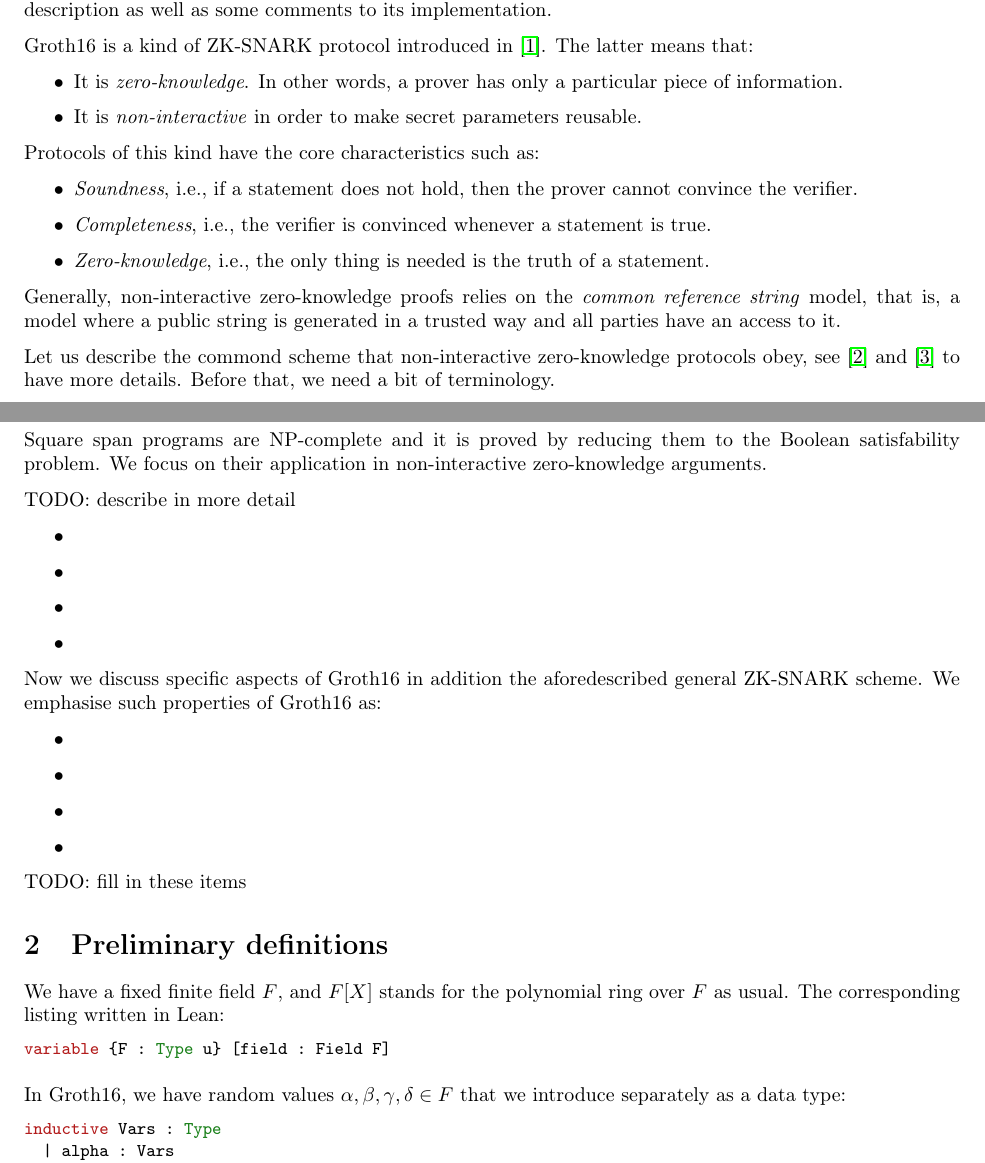
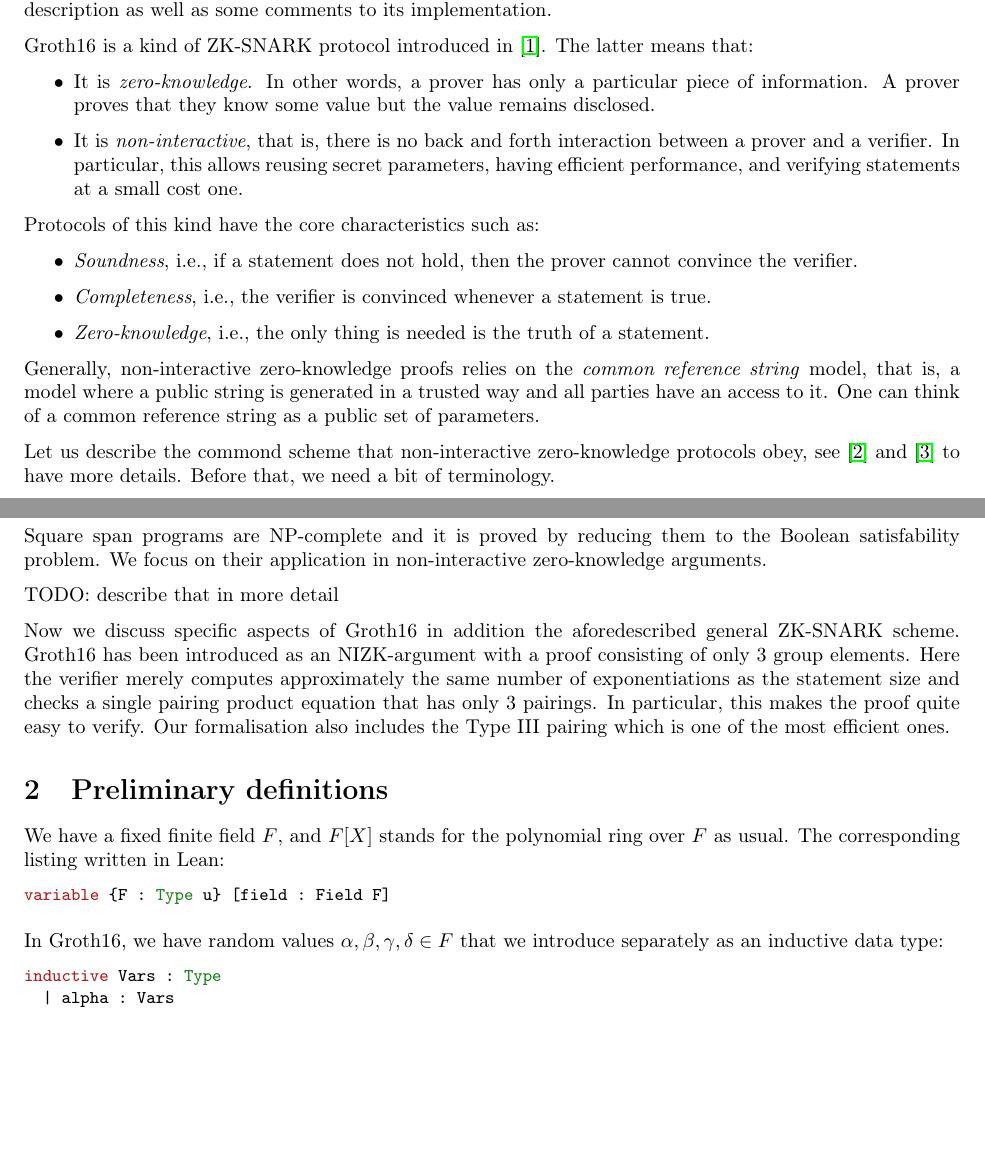
Before and after one commit to argumentcomputer/ZKSnark.lean, a LaTeX document (ZkSNARK/Groth16/Text/Text.tex): two parts of pages 1 and 2 of 8 before the commit and two parts of pages 1 and 2 of 7 after it, joined at a grey line, cut so that both start at the same text, the shorter picture padded with empty space. Compiled offline with pdfLaTeX.

Commit message:
more text in the Groth16 description

```diff
--- a/ZkSNARK/Groth16/Text/Text.tex
+++ b/ZkSNARK/Groth16/Text/Text.tex
@@ -76,11 +76,15 @@
 In this document, we describe \href{https://github.com/yatima-inc/ZKSnark.lean/blob/main/ZkSNARK/Groth16/KnowledgeSoundness.lean}{the Groth16 soundness formalisation} in Lean 4.
 The text contains the protocol description as well as some comments to its implementation.
 
-Groth16 is a kind of ZK-SNARK protocol introduced in \cite{groth2016size}. The latter means that:
+Groth16 is a kind of ZK-SNARK protocol introduced in~\cite{groth2016size}. The latter means that:
 
 \begin{itemize}
-\item It is \emph{zero-knowledge}. In other words, a prover has only a particular piece of information.
-\item It is \emph{non-interactive} in order to make secret parameters reusable.
+\item It is \emph{zero-knowledge}.
+  In other words, a prover has only a particular piece of information.
+  A prover proves that they know some value but the value remains disclosed.
+\item It is \emph{non-interactive}, that is, there is no back and forth interaction
+between a prover and a verifier. In particular, this allows reusing secret parameters,
+having efficient performance, and verifying statements at a small cost one.
 \end{itemize}
 
 Protocols of this kind have the core characteristics such as:
@@ -90,7 +94,9 @@ Protocols of this kind have the core characteristics such as:
 \item \emph{Zero-knowledge}, i.e., the only thing is needed is the truth of a statement.
 \end{itemize}
 
-Generally, non-interactive zero-knowledge proofs relies on the \emph{common reference string} model, that is, a model where a public string is generated in a trusted way and all parties have an access to it.
+Generally, non-interactive zero-knowledge proofs relies on the \emph{common reference string} model,
+that is, a model where a public string is generated in a trusted way and all parties have an access to it.
+One can think of a common reference string as a public set of parameters.
 
 Let us describe the commond scheme that non-interactive zero-knowledge protocols obey, see~\cite{petkus2019and} and~\cite{bitansky2012extractable} to have more details. Before that, we need a bit of terminology.
 
@@ -127,26 +134,17 @@ $\exists a_{l + 1}, \dots, a_m \in F \: \left( t(x) \: | \: {\left( t_0(x) + \su
 \end{center}
 \end{definition}
 
-Square span programs are $\operatorname{NP}$-complete and it is proved by reducing them to the Boolean satisfability problem. We focus on their application in non-interactive zero-knowledge arguments.
+Square span programs are $\operatorname{NP}$-complete and it is proved by reducing them to the Boolean satisfability problem.
+We focus on their application in non-interactive zero-knowledge arguments.
 
-TODO: describe in more detail
-
-\begin{itemize}
-\item
-\item
-\item
-\item
-\end{itemize}
+TODO: describe that in more detail
 
 Now we discuss specific aspects of Groth16 in addition the aforedescribed general ZK-SNARK scheme.
-We emphasise such properties of Groth16 as:
-\begin{itemize}
-\item
-\item
-\item
-\item
-\end{itemize}
-TODO: fill in these items
+Groth16 has been introduced as an NIZK-argument with a proof consisting of only 3 group elements.
+Here the verifier merely computes approximately the same number of exponentiations as the statement size
+and checks a single pairing product equation that has only 3 pairings.
+In particular, this makes the proof quite easy to verify.
+Our formalisation also includes the Type III pairing which is one of the most efficient ones.
 
 \section{Preliminary definitions}
 
@@ -156,7 +154,7 @@ We have a fixed finite field $F$, and $F[X]$ stands for the polynomial ring over
 variable {F : Type u} [field : Field F]
 \end{lstlisting}
 
-In Groth16, we have random values $\alpha, \beta, \gamma, \delta \in F$ that we introduce separately as a data type:
+In Groth16, we have random values $\alpha, \beta, \gamma, \delta \in F$ that we introduce separately as an inductive data type:
 \begin{lstlisting}
 inductive Vars : Type
   | alpha : Vars
```
Also changed, not shown: ZkSNARK/Groth16/Text/Text.pdf, ZkSNARK/Groth16/Text/Text.tex (18 more changed lines), 1 other file.
